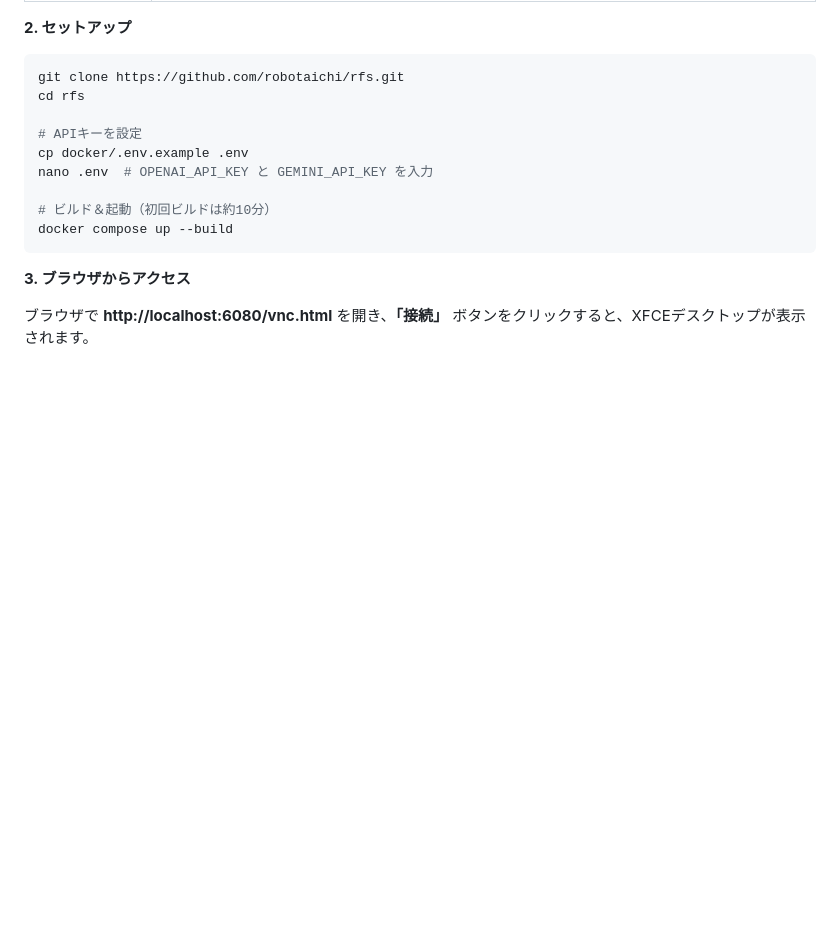
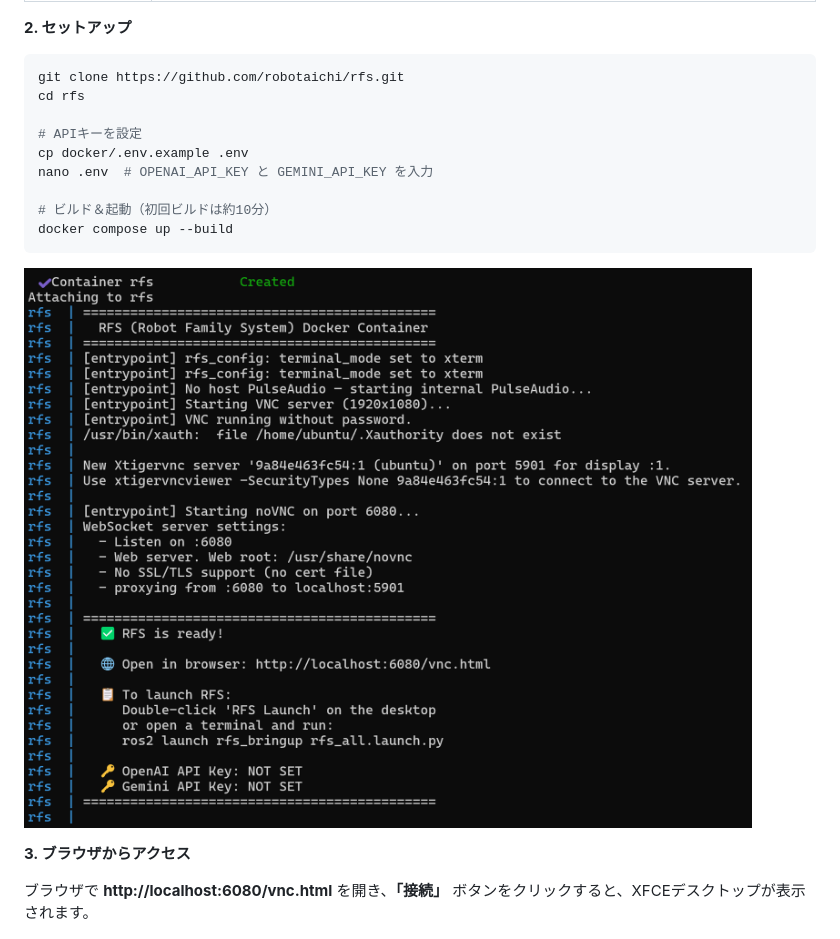
Before and after one commit to robotaichi/rfs, a Markdown page: README.ja.md, the part around the change. Rendered like a GitHub page; pictures changed too: docs/images/rfs_docker_build.png (added); blank space fills up the shorter version.

Commit message:
docs: Add Docker build screenshot to setup section

````diff
--- a/README.ja.md
+++ b/README.ja.md
@@ -62,6 +62,8 @@ nano .env  # OPENAI_API_KEY と GEMINI_API_KEY を入力
 # ビルド＆起動（初回ビルドは約10分）
 docker compose up --build
 ```
+
+![Dockerビルド完了](docs/images/rfs_docker_build.png)
 
 **3. ブラウザからアクセス**
 
````
Also changed, not shown: README.md (+2 -0 lines).
